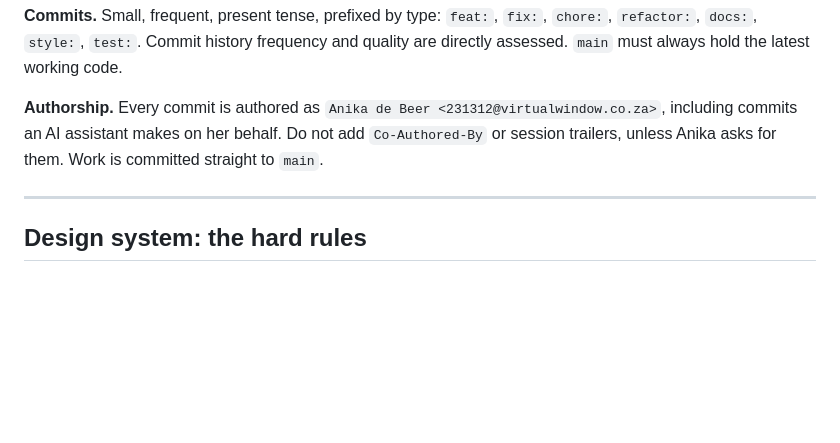
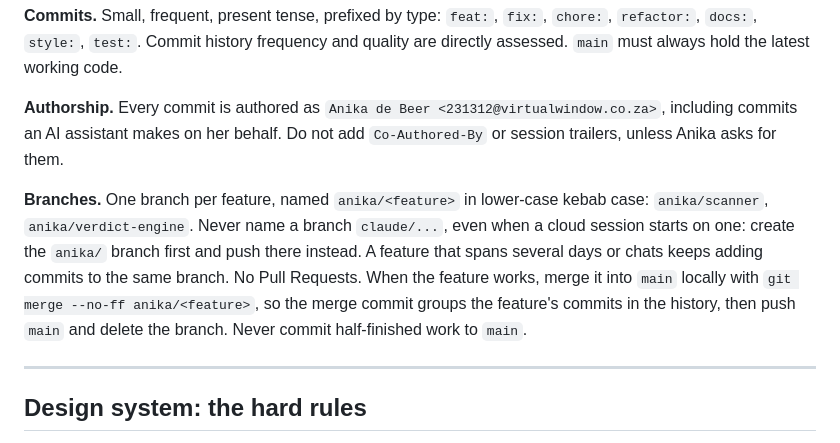
Before and after one commit to OpenWindow231312/njam-app, a Markdown page: CLAUDE.md, the part around the change. GitHub-like rendering; blank space fills up the shorter version.

Commit message:
docs: work on one anika/ branch per feature and merge without PRs

```diff
--- a/CLAUDE.md
+++ b/CLAUDE.md
@@ -51,7 +51,16 @@ latest working code.
 
 **Authorship.** Every commit is authored as `Anika de Beer <231312@virtualwindow.co.za>`,
 including commits an AI assistant makes on her behalf. Do not add `Co-Authored-By` or
-session trailers, unless Anika asks for them. Work is committed straight to `main`.
+session trailers, unless Anika asks for them.
+
+**Branches.** One branch per feature, named `anika/<feature>` in lower-case kebab case:
+`anika/scanner`, `anika/verdict-engine`. Never name a branch `claude/...`, even when a
+cloud session starts on one: create the `anika/` branch first and push there instead.
+A feature that spans several days or chats keeps adding commits to the same branch.
+No Pull Requests. When the feature works, merge it into `main` locally with
+`git merge --no-ff anika/<feature>`, so the merge commit groups the feature's commits in
+the history, then push `main` and delete the branch. Never commit half-finished work
+to `main`.
 
 ---
 
```
